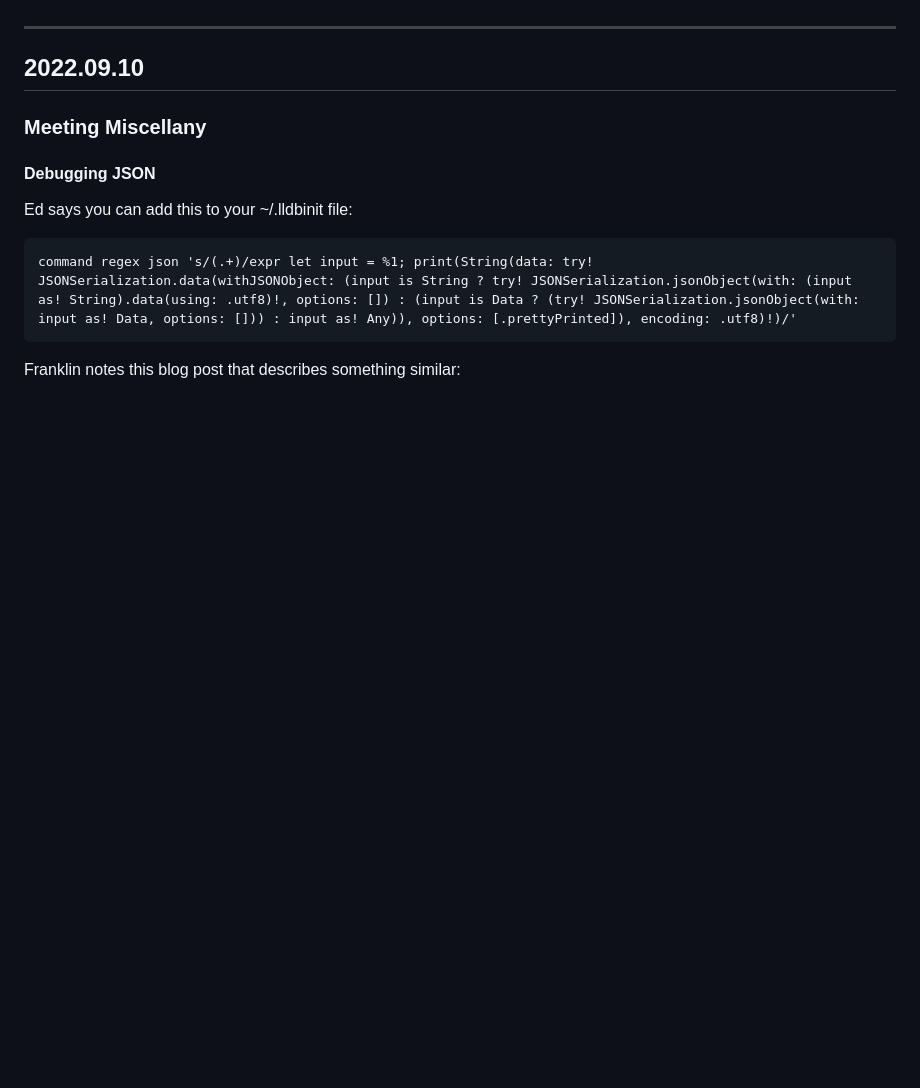
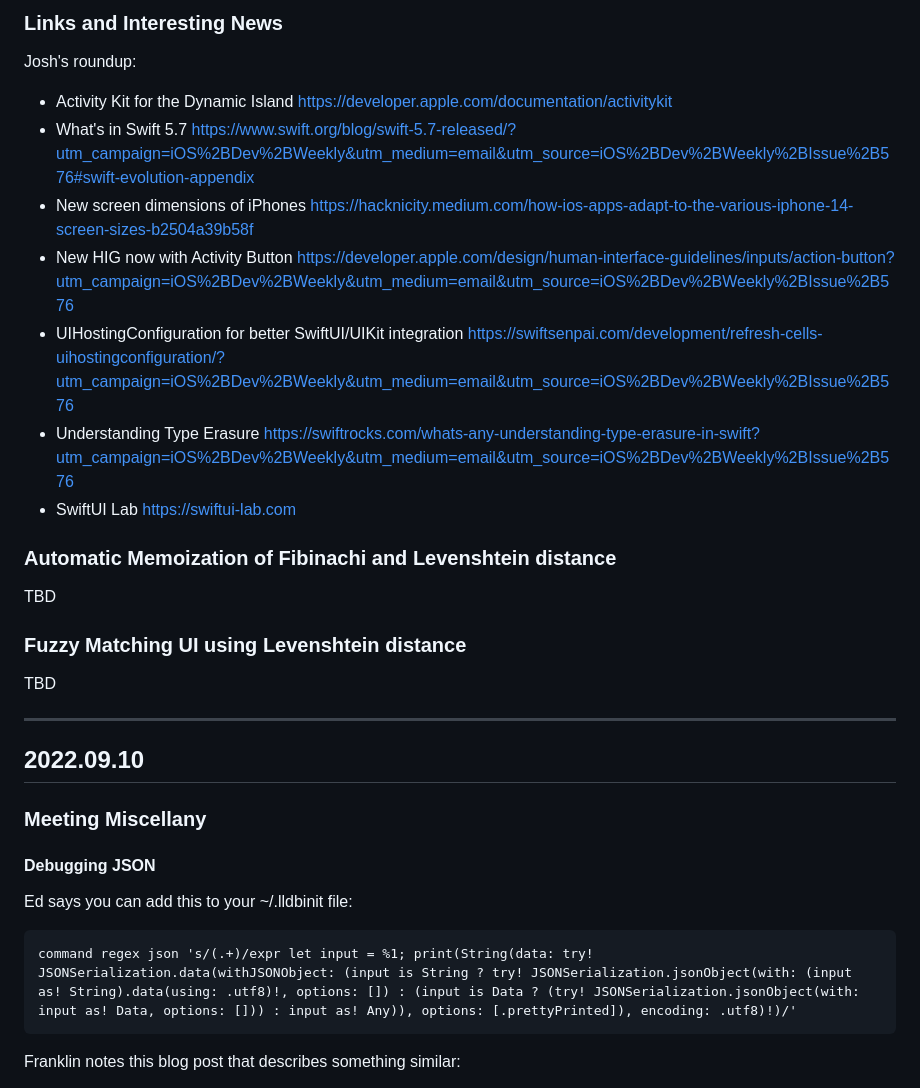
Before and after one commit to aflockofswifts/meetings, a Markdown page: README.md, the part around one of its changes. Rendered like a GitHub page; blank space fills up the shorter version.

```diff
--- a/README.md
+++ b/README.md
@@ -10,3 +123,23 @@ All people and all skill levels are welcome to join.
+### Links and Interesting News
+
+Josh's roundup:
+
+- Activity Kit for the Dynamic Island https://developer.apple.com/documentation/activitykit
+- What's in Swift 5.7 https://www.swift.org/blog/swift-5.7-released/?utm_campaign=iOS%2BDev%2BWeekly&utm_medium=email&utm_source=iOS%2BDev%2BWeekly%2BIssue%2B576#swift-evolution-appendix
+- New screen dimensions of iPhones https://hacknicity.medium.com/how-ios-apps-adapt-to-the-various-iphone-14-screen-sizes-b2504a39b58f
+- New HIG now with Activity Button https://developer.apple.com/design/human-interface-guidelines/inputs/action-button?utm_campaign=iOS%2BDev%2BWeekly&utm_medium=email&utm_source=iOS%2BDev%2BWeekly%2BIssue%2B576
+- UIHostingConfiguration for better SwiftUI/UIKit integration https://swiftsenpai.com/development/refresh-cells-uihostingconfiguration/?utm_campaign=iOS%2BDev%2BWeekly&utm_medium=email&utm_source=iOS%2BDev%2BWeekly%2BIssue%2B576
+- Understanding Type Erasure https://swiftrocks.com/whats-any-understanding-type-erasure-in-swift?utm_campaign=iOS%2BDev%2BWeekly&utm_medium=email&utm_source=iOS%2BDev%2BWeekly%2BIssue%2B576
+- SwiftUI Lab https://swiftui-lab.com
+
+
+### Automatic Memoization of Fibinachi and Levenshtein distance
+
+TBD
+
+### Fuzzy Matching UI using Levenshtein distance
+
+TBD
 
 ---
 
```
Also changed, not shown: other parts of README.md (+114 -1 lines), materials/task-inheritance.png (added).
